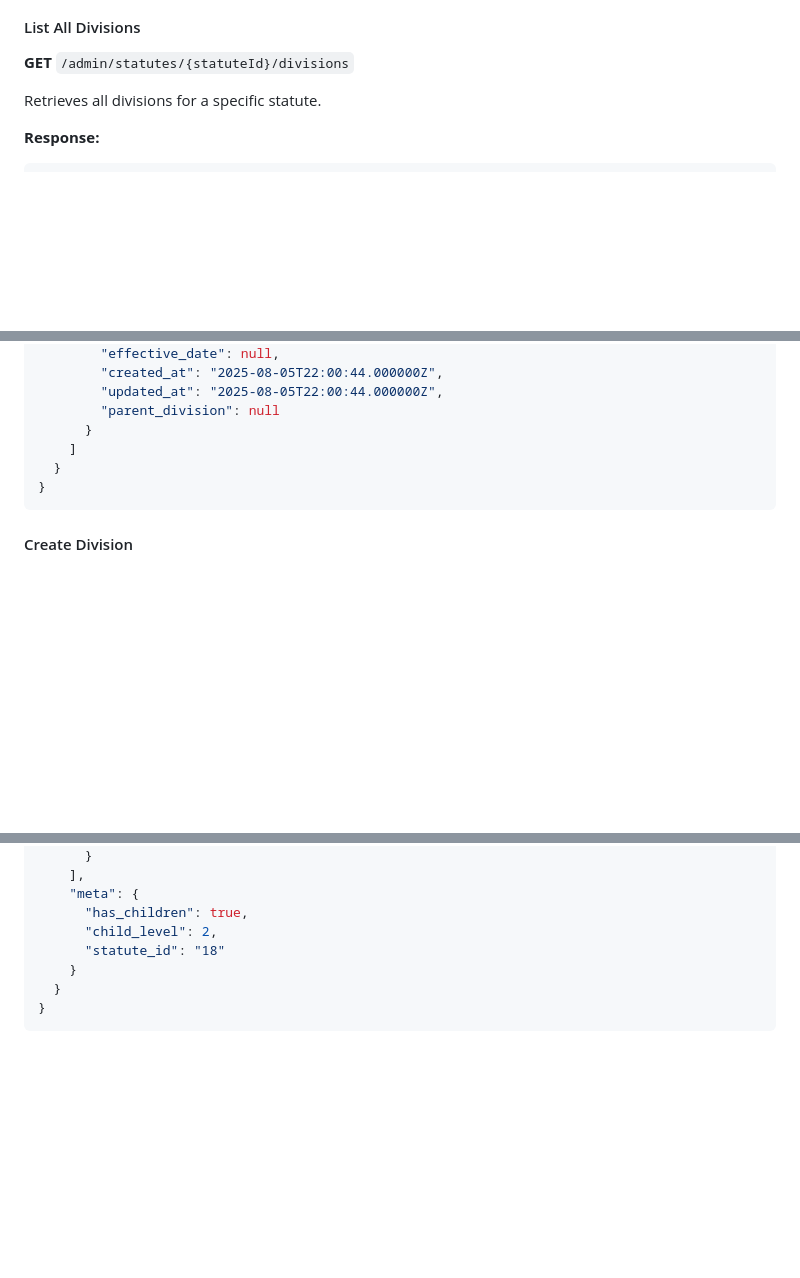
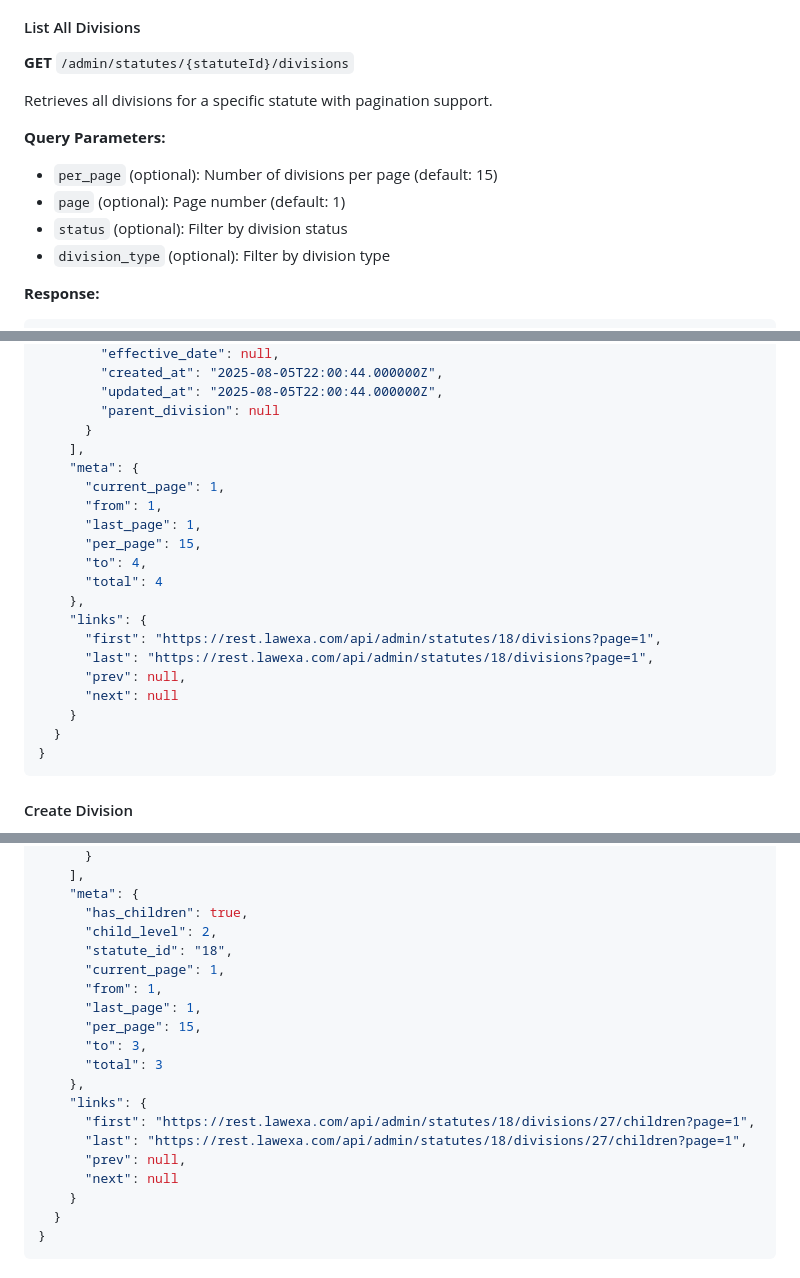
Before and after one commit to Stay03/lawexa-api-v2, a Markdown page: Docs/admin/statute-admin.md, 3 parts joined by grey strips. GitHub-like rendering; blank space fills up the shorter version.

Commit message:
Update statute-admin.md documentation for paginated division endpoints
- Add pagination parameters and response structure for divisions list endpoint
- Update division children endpoint documentation with pagination support
- Include meta and links objects in response examples
- Document per_page, page, status, and division_type query parameters

🤖 Generated with [Claude Code](https://claude.ai/code)

Co-Authored-By: Claude <noreply@anthropic.com>

````diff
--- a/Docs/admin/statute-admin.md
+++ b/Docs/admin/statute-admin.md
@@ -290,7 +290,13 @@ Divisions are organizational units that structure legal documents hierarchically
 
 **GET** `/admin/statutes/{statuteId}/divisions`
 
-Retrieves all divisions for a specific statute.
+Retrieves all divisions for a specific statute with pagination support.
+
+**Query Parameters:**
+- `per_page` (optional): Number of divisions per page (default: 15)
+- `page` (optional): Page number (default: 1)
+- `status` (optional): Filter by division status
+- `division_type` (optional): Filter by division type
 
 **Response:**
 ```json
@@ -317,7 +323,21 @@ Retrieves all divisions for a specific statute.
         "updated_at": "2025-08-05T22:00:44.000000Z",
         "parent_division": null
       }
-    ]
+    ],
+    "meta": {
+      "current_page": 1,
+      "from": 1,
+      "last_page": 1,
+      "per_page": 15,
+      "to": 4,
+      "total": 4
+    },
+    "links": {
+      "first": "https://rest.lawexa.com/api/admin/statutes/18/divisions?page=1",
+      "last": "https://rest.lawexa.com/api/admin/statutes/18/divisions?page=1",
+      "prev": null,
+      "next": null
+    }
   }
 }
 ```
@@ -477,7 +503,19 @@ Retrieves all child divisions of a specific division with breadcrumb navigation.
     "meta": {
       "has_children": true,
       "child_level": 2,
-      "statute_id": "18"
+      "statute_id": "18",
+      "current_page": 1,
+      "from": 1,
+      "last_page": 1,
+      "per_page": 15,
+      "to": 3,
+      "total": 3
+    },
+    "links": {
+      "first": "https://rest.lawexa.com/api/admin/statutes/18/divisions/27/children?page=1",
+      "last": "https://rest.lawexa.com/api/admin/statutes/18/divisions/27/children?page=1",
+      "prev": null,
+      "next": null
     }
   }
 }
````
Also changed, not shown: other parts of Docs/admin/statute-admin.md (+7 -1 lines).
